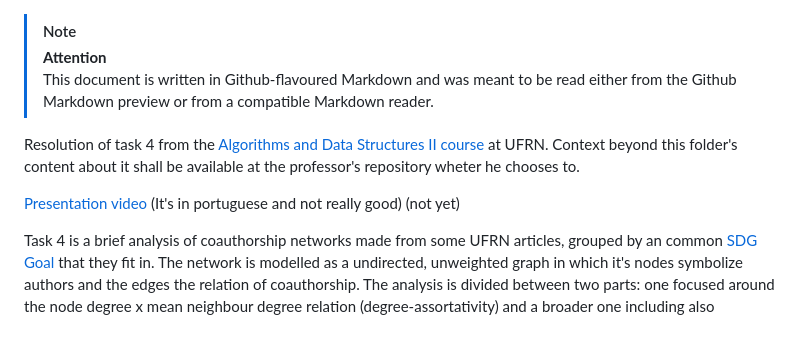
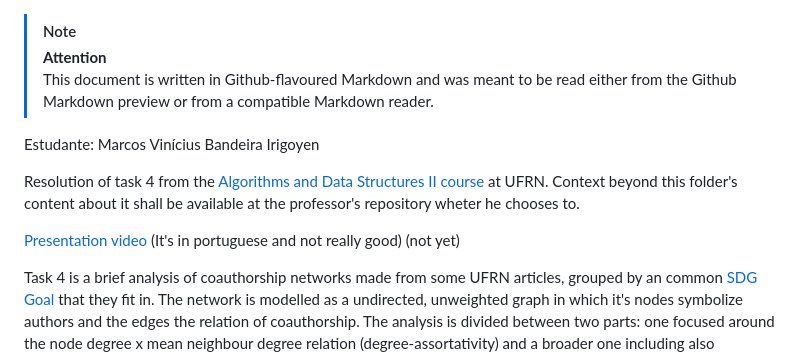
Before and after one commit to Marcos7765/AEDII, a Markdown page: Tarefa4/readme.md, the part around one of its changes. Rendered like a GitHub page; blank space fills up the shorter version.

```diff
--- a/Tarefa4/readme.md
+++ b/Tarefa4/readme.md
@@ -2,5 +2,7 @@
 > **Attention**
 > This document is written in Github-flavoured Markdown and was meant to be read either from the Github Markdown preview or from a compatible Markdown reader.
 
+Estudante: Marcos Vinícius Bandeira Irigoyen
+
 Resolution of task 4 from the [Algorithms and Data Structures II course](https://github.com/ivanovitchm/datastructure) at UFRN. Context beyond this folder's content about it shall be available at the professor's repository wheter he chooses to.
 
```
Also changed, not shown: other parts of Tarefa4/readme.md (+1 -1 lines).
